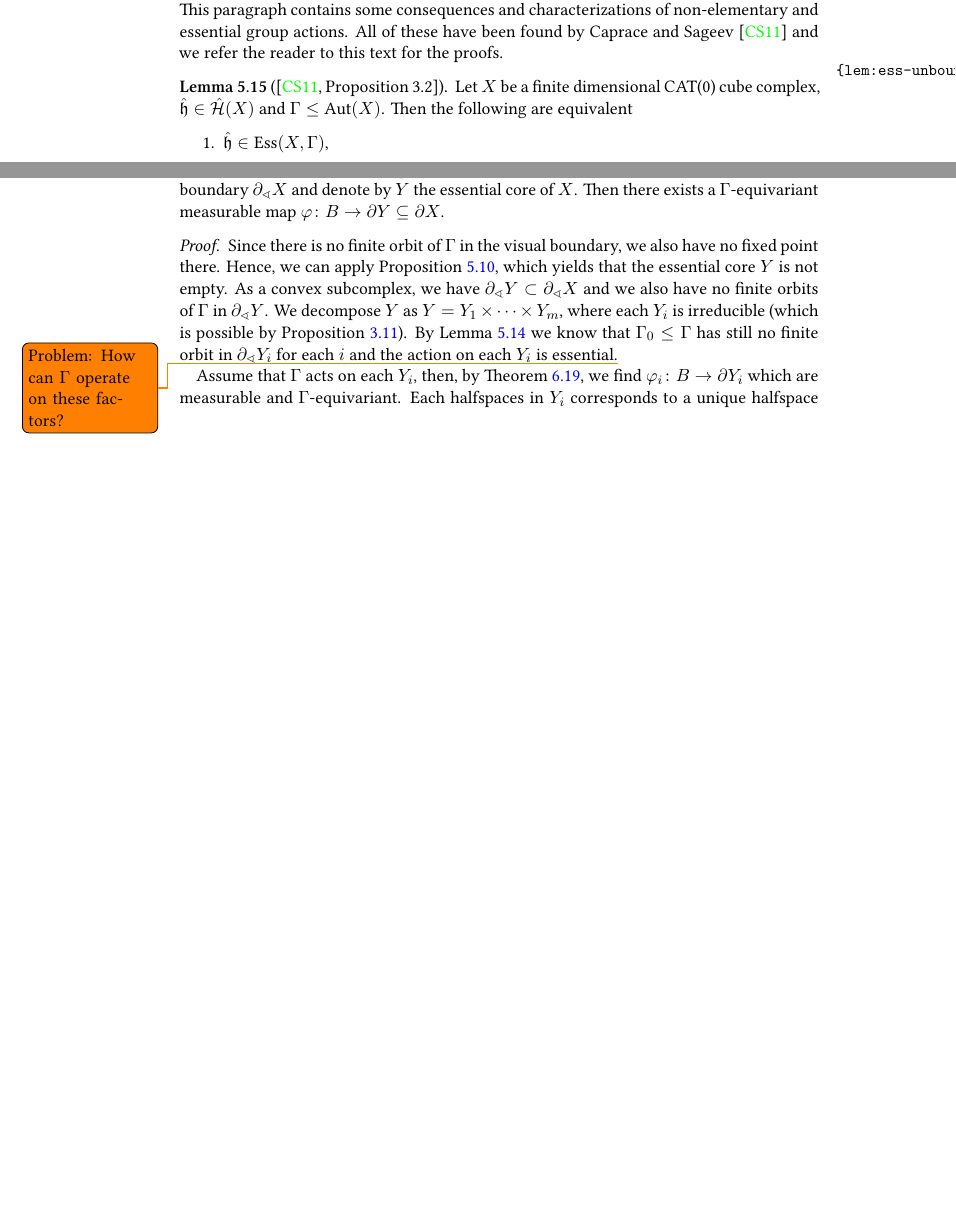
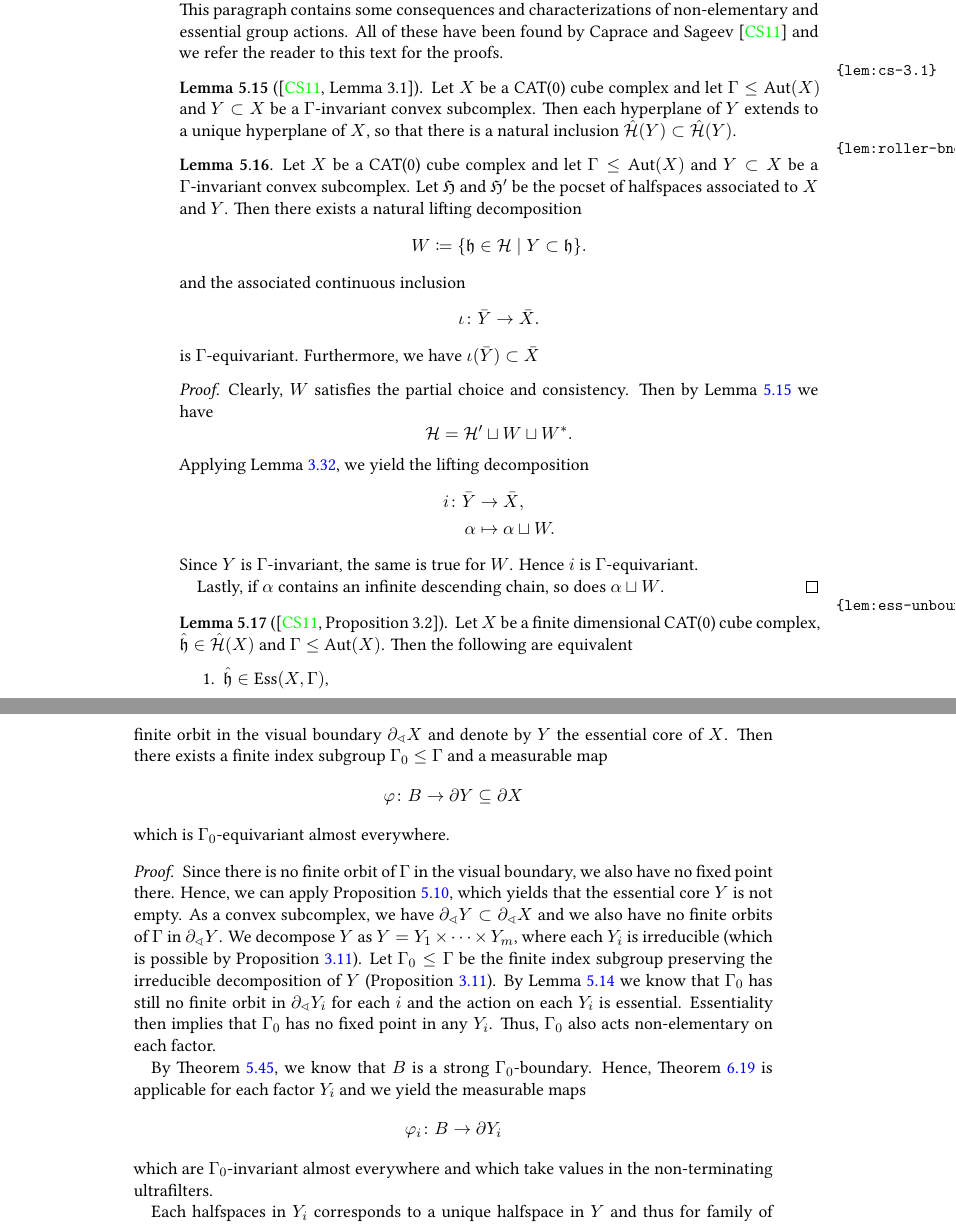
Before and after one commit to Emrys-Merlin/Master-Mathematics, a LaTeX document (Master.tex, which reads content/group.tex, content/map.tex): two parts of pages 56 and 80 of 89 before the commit and two parts of pages 56 and 81 of 89 after it, joined at a grey line, cut so that both start at the same text, the shorter picture padded with empty space. Compiled offline with XeLaTeX; an older LaTeX class or package is replaced by its successor.

Commit message:
Non irreducible case was fixed.

```diff
--- a/content/group.tex
+++ b/content/group.tex
@@ -166,6 +166,39 @@ The above definition leads to the following consequence:
 \label{cons-non-el-ess}
 
 This paragraph contains some consequences and characterizations of non-elementary and essential group actions. All of these have been found by \textcite{Caprace2010} and we refer the reader to this text for the proofs.
+
+\begin{lemma}[{\cite[Lemma~3.1]{Caprace2010}}]
+  \label{lem:cs-3.1}
+  Let \(X\) be a CAT(0) cube complex and let \(\Gamma \leq \Aut(X)\) and \(Y \subset X\) be a \(\Gamma\)-invariant convex subcomplex. Then each hyperplane of \(Y\) extends to a unique hyperplane of \(X\), so that there is a natural inclusion \(\mathcal{\hat H}(Y) \subset \mathcal{\hat H}(Y)\).
+\end{lemma}
+
+\begin{lemma}
+  \label{lem:roller-bnd-embedding}
+  Let \(X\) be a CAT(0) cube complex and let \(\Gamma \leq \Aut(X)\) and \(Y \subset X\) be a \(\Gamma\)-invariant convex subcomplex. Let \(\mathfrak{H}\) and \(\mathfrak{H}'\) be the pocset of halfspaces associated to \(X\) and \(Y\). Then there exists a natural lifting decomposition
+  \[
+    W \coloneqq \{\mathfrak{h} \in \mathcal{H} \mid Y \subset \mathfrak{h}\}.
+  \]
+  and the associated continuous inclusion
+  \[
+    \iota\colon \bar Y \to \bar X.
+  \]
+  is \(\Gamma\)-equivariant. Furthermore, we have \(\iota(\bar Y) \subset \bar X\)
+\end{lemma}
+
+\begin{proof}
+  Clearly, \(W\) satisfies the partial choice and consistency. Then by Lemma~\ref{lem:cs-3.1} we have
+  \[
+    \mathcal{H} = \mathcal{H}' \sqcup W \sqcup W^\ast.
+  \]
+  Applying Lemma~\ref{lem:lifting}, we yield the lifting decomposition
+  \begin{align*}
+    i\colon \bar Y & \to \bar X,\\
+    \alpha & \mapsto \alpha \sqcup W.
+  \end{align*}
+  Since \(Y\) is \(\Gamma\)-invariant, the same is true for \(W\). Hence \(i\) is \(\Gamma\)-equivariant.
+
+  Lastly, if \(\alpha\) contains an infinite descending chain, so does \(\alpha \sqcup W\).
+\end{proof}
 
 \begin{lemma}[{\cite[Proposition~3.2]{Caprace2010}}]
   \label{lem:ess-unbounded}
--- a/content/map.tex
+++ b/content/map.tex
@@ -518,11 +521,21 @@ Finally, we are in a position to prove our main theorem. The statement can be fo
   \label{cor:4.2}
-  Let \(\Gamma \to \Aut(X)\) be a group acting on a finite dimensional CAT(0) cube complex \(X\). Assume that there is no finite orbit in the visual boundary \(\partial_\sphericalangle X\) and denote by \(Y\) the essential core of \(X\). Then there exists a \(\Gamma\)-equivariant measurable map \(\phi \colon B \to \partial Y \subseteq \partial X\).
+  Let \(\Gamma \to \Aut(X)\) be a discrete, countable group acting on a connected, locally countable, finite-dimensional CAT(0) cube complex \(X\). Assume that there is no finite orbit in the visual boundary \(\partial_\sphericalangle X\) and denote by \(Y\) the essential core of \(X\). Then there exists a finite index subgroup \(\Gamma_0 \leq \Gamma\) and a measurable map
+  \[
+    \phi \colon B \to \partial Y \subseteq \partial X
+  \]
+  which is \(\Gamma_0\)-equivariant almost everywhere.
 \end{cor}
 
 \begin{proof}
-  Since there is no finite orbit of \(\Gamma\) in the visual boundary, we also have no fixed point there. Hence, we can apply Proposition~\ref{prop:cs-3.5}, which yields that the essential core \(Y\) is not empty. As a convex subcomplex, we have \(\partial_\sphericalangle Y \subset \partial_\sphericalangle X\) and we also have no finite orbits of \(\Gamma\) in \(\partial_\sphericalangle Y\). We decompose \(Y\) as \(Y = Y_1 \times \dots \times Y_m\), where each \(Y_i\) is irreducible (which is possible by Proposition~\ref{prop:cs-2.6}). By Lemma~\ref{lem:2.28} we know that \(\Gamma_0 \leq \Gamma\) has still no finite orbit in \(\partial_\sphericalangle Y_i\) for each \(i\) and the action on each \(Y_i\) is essential.\todo{Problem: How can \(\Gamma\) operate on these factors?}
+  Since there is no finite orbit of \(\Gamma\) in the visual boundary, we also have no fixed point there. Hence, we can apply Proposition~\ref{prop:cs-3.5}, which yields that the essential core \(Y\) is not empty. As a convex subcomplex, we have \(\partial_\sphericalangle Y \subset \partial_\sphericalangle X\) and we also have no finite orbits of \(\Gamma\) in \(\partial_\sphericalangle Y\). We decompose \(Y\) as \(Y = Y_1 \times \dots \times Y_m\), where each \(Y_i\) is irreducible (which is possible by Proposition~\ref{prop:cs-2.6}). Let \(\Gamma_0 \leq \Gamma\) be the finite index subgroup preserving the irreducible decomposition of \(Y\) (Proposition~\ref{prop:cs-2.6}). By Lemma~\ref{lem:2.28} we know that \(\Gamma_0\) has still no finite orbit in \(\partial_\sphericalangle Y_i\) for each \(i\) and the action on each \(Y_i\) is essential. Essentiality then implies that \(\Gamma_0\) has no fixed point in any \(Y_i\). Thus, \(\Gamma_0\) also acts non-elementary on each factor.
 
-  Assume that \(\Gamma\) acts on each \(Y_i\), then, by Theorem~\ref{thm:4.1}, we find \(\phi_i \colon B \to \partial Y_i\) which are measurable and \(\Gamma\)-equivariant. Each halfspaces in \(Y_i\) corresponds to a unique halfspace in \(Y\) and thus for family of ultrafilters \(\alpha_i \in \bar Y_i\) can be mapped to an ultrafilter \(\alpha \in \bar Y\). This can be most easily seen in the product space definition of \(\bar Y\), since then we just join the tuples of \(\alpha_i\) (after choosing an appropriate enumeration of \(\bar Y\)). The choice condition is then automatically satisfied and for the consistency condition, we only have to note that if two halfspaces come from two different \(\alpha_i\), then they must be transverse. Using basic open sets it is easy to see that this map is continuous and hence measurable. Lastly, \(\bar Y \subset \bar X\), since \(Y\) is convex subcomplex. All in all, we see that the \(\phi_i\) lead to a measurable map \(\phi\colon B \to \bar X\). Since each the image of each \(\phi_i\) lies in the non-terminating ultrafilters of \(Y_i\), we see that each ultrafilter in the image of \(\phi\) has at least one non-terminating descending chain and thus we have that indeed \(\phi\) takes values in \(\partial X\).
+  By Theorem~\ref{thm:str-bnd-subgrp}, we know that \(B\) is a strong \(\Gamma_0\)-boundary. Hence, Theorem~\ref{thm:4.1} is applicable for each factor \(Y_i\) and we yield the measurable maps
+  \[
+    \phi_i \colon B \to \partial Y_i
+  \]
+  which are \(\Gamma_0\)-invariant almost everywhere and which take values in the non-terminating ultrafilters.
+
+  Each halfspaces in \(Y_i\) corresponds to a unique halfspace in \(Y\) and thus for family of ultrafilters \(\alpha_i \in \bar Y_i\) can be mapped to an ultrafilter \(\alpha \in \bar Y\). This can be most easily seen in the product space definition of \(\bar Y\), since then we just join the tuples of \(\alpha_i\) (after choosing an appropriate enumeration of \(\bar Y\)). The choice condition is then automatically satisfied and for the consistency condition, we only have to note that if two halfspaces come from two different \(\alpha_i\), then they must be transverse. Using basic open sets it is easy to see that this map is continuous and hence measurable. Lastly, by Lemma~\ref{lem:roller-bnd-embedding} we have the (measurable) inclusion \(\bar Y \subset \bar X\). All in all, we see that the \(\phi_i\) lead to a measurable map \(\phi\colon B \to \bar X\). Since the image of each \(\phi_i\) lies in the non-terminating ultrafilters of \(Y_i\), we see that each ultrafilter in the image of \(\phi\) has at least one non-terminating descending chain and thus we have that indeed \(\phi\) takes values in \(\partial X\).
 \end{proof}
 
 %%% Local Variables:
```
Also changed, not shown: biblio.bib (+14 -0 lines), content/group.tex (97 more changed lines), content/map.tex (17 more changed lines).
